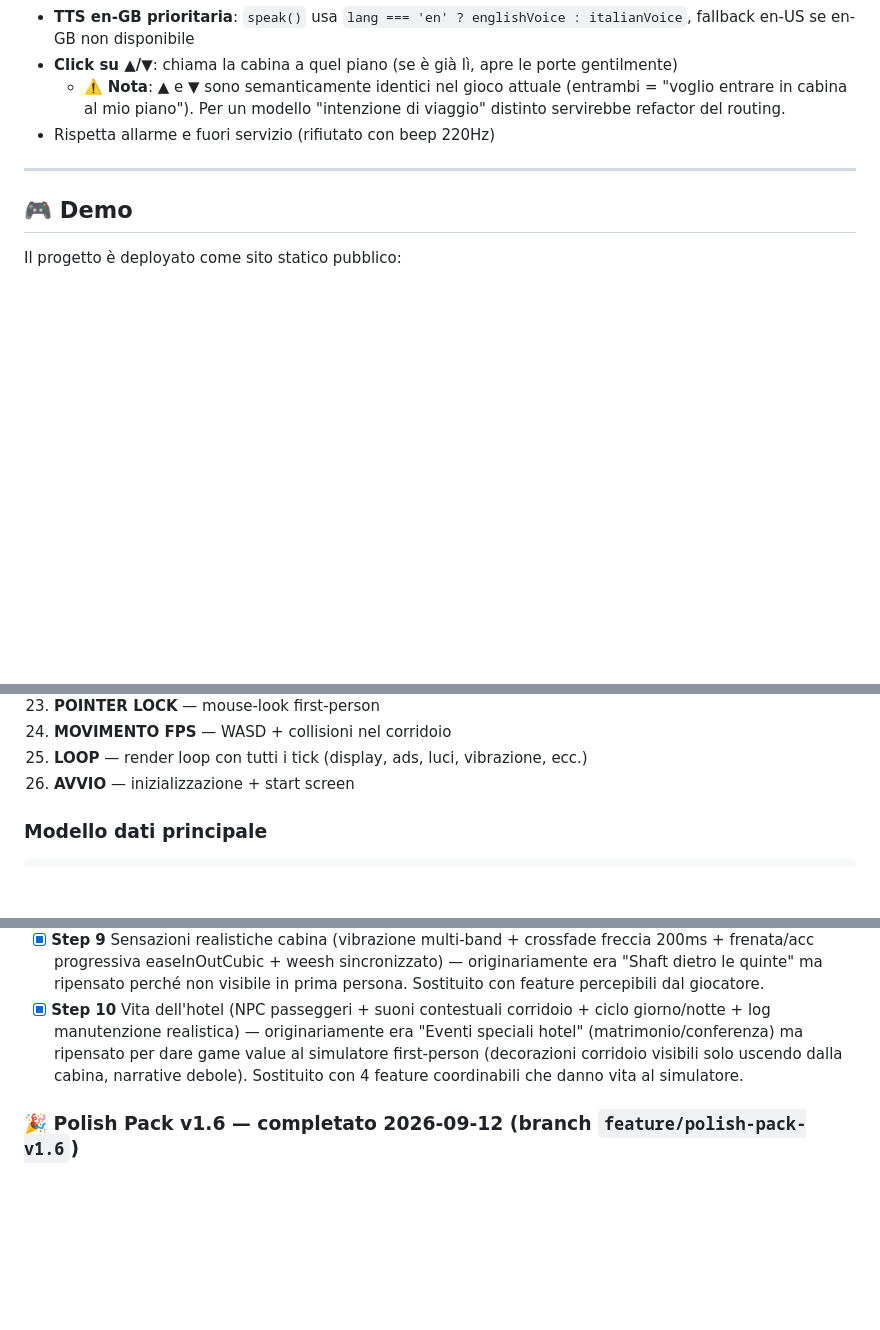
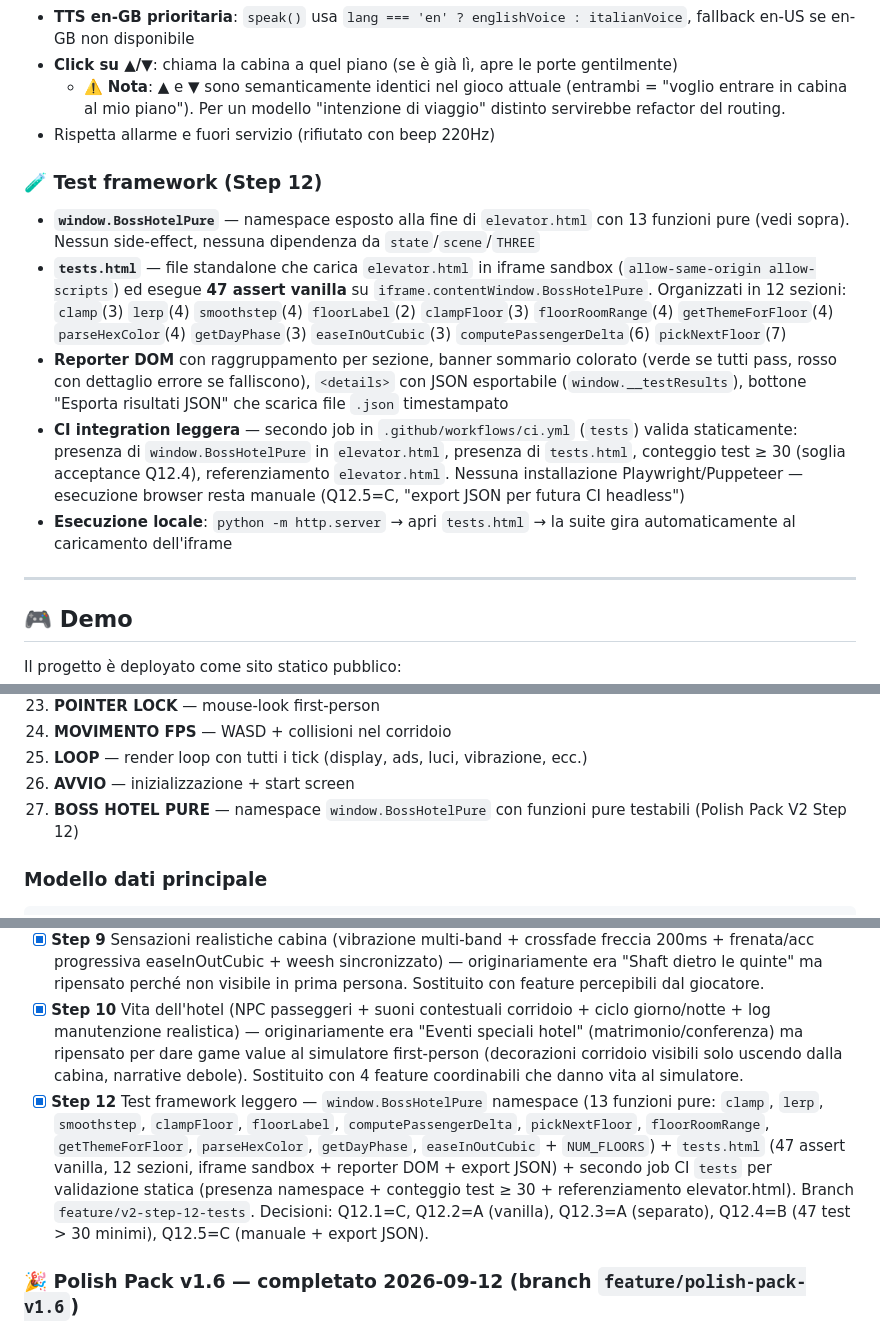
Before and after one commit to amedeo82/3d-elevator-simulations, a Markdown page: README.md, 3 parts joined by grey strips. Drawn GitHub-style; blank space fills up the shorter version.

```diff
--- a/README.md
+++ b/README.md
@@ -314,6 +325,13 @@ Il tutto in **un singolo file HTML** di ~178KB, deployato staticamente, senza di
   - ⚠️ **Nota**: ▲ e ▼ sono semanticamente identici nel gioco attuale (entrambi = "voglio entrare in cabina al mio piano"). Per un modello "intenzione di viaggio" distinto servirebbe refactor del routing.
 - Rispetta allarme e fuori servizio (rifiutato con beep 220Hz)
 
+### 🧪 Test framework (Step 12)
+- **`window.BossHotelPure`** — namespace esposto alla fine di `elevator.html` con 13 funzioni pure (vedi sopra). Nessun side-effect, nessuna dipendenza da `state`/`scene`/`THREE`
+- **`tests.html`** — file standalone che carica `elevator.html` in iframe sandbox (`allow-same-origin allow-scripts`) ed esegue **47 assert vanilla** su `iframe.contentWindow.BossHotelPure`. Organizzati in 12 sezioni: `clamp`(3) `lerp`(4) `smoothstep`(4) `floorLabel`(2) `clampFloor`(3) `floorRoomRange`(4) `getThemeForFloor`(4) `parseHexColor`(4) `getDayPhase`(3) `easeInOutCubic`(3) `computePassengerDelta`(6) `pickNextFloor`(7)
+- **Reporter DOM** con raggruppamento per sezione, banner sommario colorato (verde se tutti pass, rosso con dettaglio errore se falliscono), `<details>` con JSON esportabile (`window.__testResults`), bottone "Esporta risultati JSON" che scarica file `.json` timestampato
+- **CI integration leggera** — secondo job in `.github/workflows/ci.yml` (`tests`) valida staticamente: presenza di `window.BossHotelPure` in `elevator.html`, presenza di `tests.html`, conteggio test ≥ 30 (soglia acceptance Q12.4), referenziamento `elevator.html`. Nessuna installazione Playwright/Puppeteer — esecuzione browser resta manuale (Q12.5=C, "export JSON per futura CI headless")
+- **Esecuzione locale**: `python -m http.server` → apri `tests.html` → la suite gira automaticamente al caricamento dell'iframe
+
 ---
 
 ## 🎮 Demo
@@ -421,6 +445,7 @@ Il progetto è **monolitico per design**: tutto il codice (HTML, CSS, JS) sta in
 24. **MOVIMENTO FPS** — WASD + collisioni nel corridoio
 25. **LOOP** — render loop con tutti i tick (display, ads, luci, vibrazione, ecc.)
 26. **AVVIO** — inizializzazione + start screen
+27. **BOSS HOTEL PURE** — namespace `window.BossHotelPure` con funzioni pure testabili (Polish Pack V2 Step 12)
 
 ### Modello dati principale
 
@@ -595,6 +646,7 @@ Copia `elevator.html` (rinominato in `index.html`) sul web server.
 - [x] **Step 8** i18n IT/EN — `STRINGS[lang]` dictionary (~120 chiavi) + Tasto L toggle + bottone UI IT/EN + auto-detect navigator.language + persistenza `localStorage.bossHotelLang@v1` + TTS en-GB prioritaria + helper `t(key)` + `applyLangToDOM()` consolidata + refactor HTML statico → generazione dinamica (panel-help, start screen, customizer, tutorial, maintenance overlay) + tutti gli annunci/subtitle/status italiani tradotti
 - [x] **Step 9** Sensazioni realistiche cabina (vibrazione multi-band + crossfade freccia 200ms + frenata/acc progressiva easeInOutCubic + weesh sincronizzato) — originariamente era "Shaft dietro le quinte" ma ripensato perché non visibile in prima persona. Sostituito con feature percepibili dal giocatore.
 - [x] **Step 10** Vita dell'hotel (NPC passeggeri + suoni contestuali corridoio + ciclo giorno/notte + log manutenzione realistica) — originariamente era "Eventi speciali hotel" (matrimonio/conferenza) ma ripensato per dare game value al simulatore first-person (decorazioni corridoio visibili solo uscendo dalla cabina, narrative debole). Sostituito con 4 feature coordinabili che danno vita al simulatore.
+- [x] **Step 12** Test framework leggero — `window.BossHotelPure` namespace (13 funzioni pure: `clamp`, `lerp`, `smoothstep`, `clampFloor`, `floorLabel`, `computePassengerDelta`, `pickNextFloor`, `floorRoomRange`, `getThemeForFloor`, `parseHexColor`, `getDayPhase`, `easeInOutCubic` + `NUM_FLOORS`) + `tests.html` (47 assert vanilla, 12 sezioni, iframe sandbox + reporter DOM + export JSON) + secondo job CI `tests` per validazione statica (presenza namespace + conteggio test ≥ 30 + referenziamento elevator.html). Branch `feature/v2-step-12-tests`. Decisioni: Q12.1=C, Q12.2=A (vanilla), Q12.3=A (separato), Q12.4=B (47 test > 30 minimi), Q12.5=C (manuale + export JSON).
 
 ### 🎉 Polish Pack v1.6 — completato 2026-09-12 (branch `feature/polish-pack-v1.6`)
 - [x] **#13** Verifica accessibilità tastiera nel corridoio (audit `WASD` + tasti 1-9, reset `keys` in exit/enter cabina)
```
Also changed, not shown: other parts of README.md (+44 -1 lines), AGENTS.md (+5 -1 lines).
